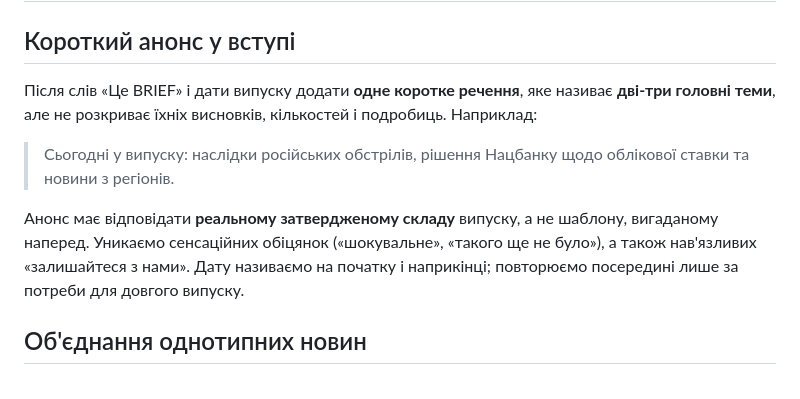
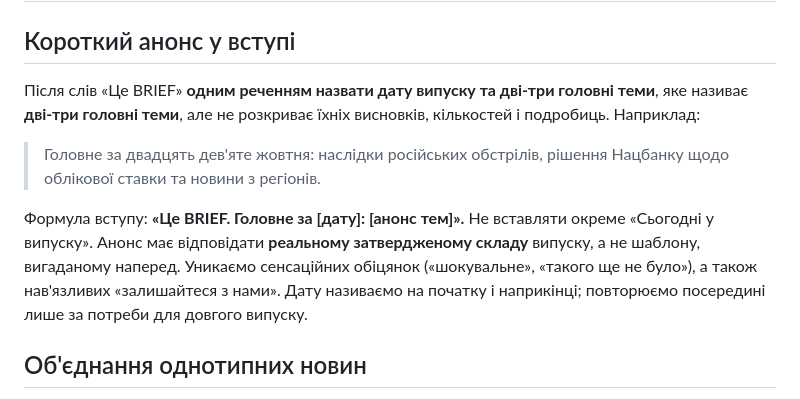
Before and after one commit to Ianitskyi/promedia-brief, a Markdown page: docs/THEMATIC_NEWS_AND_TEASERS.md, the part around the change. Drawn GitHub-style.

Commit message:
Simplify BRIEF opening: date and teaser in a single sentence

```diff
--- a/docs/THEMATIC_NEWS_AND_TEASERS.md
+++ b/docs/THEMATIC_NEWS_AND_TEASERS.md
@@ -2,11 +2,11 @@
 
 ## Короткий анонс у вступі
 
-Після слів «Це BRIEF» і дати випуску додати **одне коротке речення**, яке називає **дві-три головні теми**, але не розкриває їхніх висновків, кількостей і подробиць. Наприклад:
+Після слів «Це BRIEF» **одним реченням назвати дату випуску та дві-три головні теми**, яке називає **дві-три головні теми**, але не розкриває їхніх висновків, кількостей і подробиць. Наприклад:
 
-> Сьогодні у випуску: наслідки російських обстрілів, рішення Нацбанку щодо облікової ставки та новини з регіонів.
+> Головне за двадцять дев'яте жовтня: наслідки російських обстрілів, рішення Нацбанку щодо облікової ставки та новини з регіонів.
 
-Анонс має відповідати **реальному затвердженому складу** випуску, а не шаблону, вигаданому наперед. Уникаємо сенсаційних обіцянок («шокувальне», «такого ще не було»), а також нав'язливих «залишайтеся з нами». Дату називаємо на початку і наприкінці; повторюємо посередині лише за потреби для довгого випуску.
+Формула вступу: **«Це BRIEF. Головне за [дату]: [анонс тем]».** Не вставляти окреме «Сьогодні у випуску». Анонс має відповідати **реальному затвердженому складу** випуску, а не шаблону, вигаданому наперед. Уникаємо сенсаційних обіцянок («шокувальне», «такого ще не було»), а також нав'язливих «залишайтеся з нами». Дату називаємо на початку і наприкінці; повторюємо посередині лише за потреби для довгого випуску.
 
 ## Об'єднання однотипних новин
 
```
